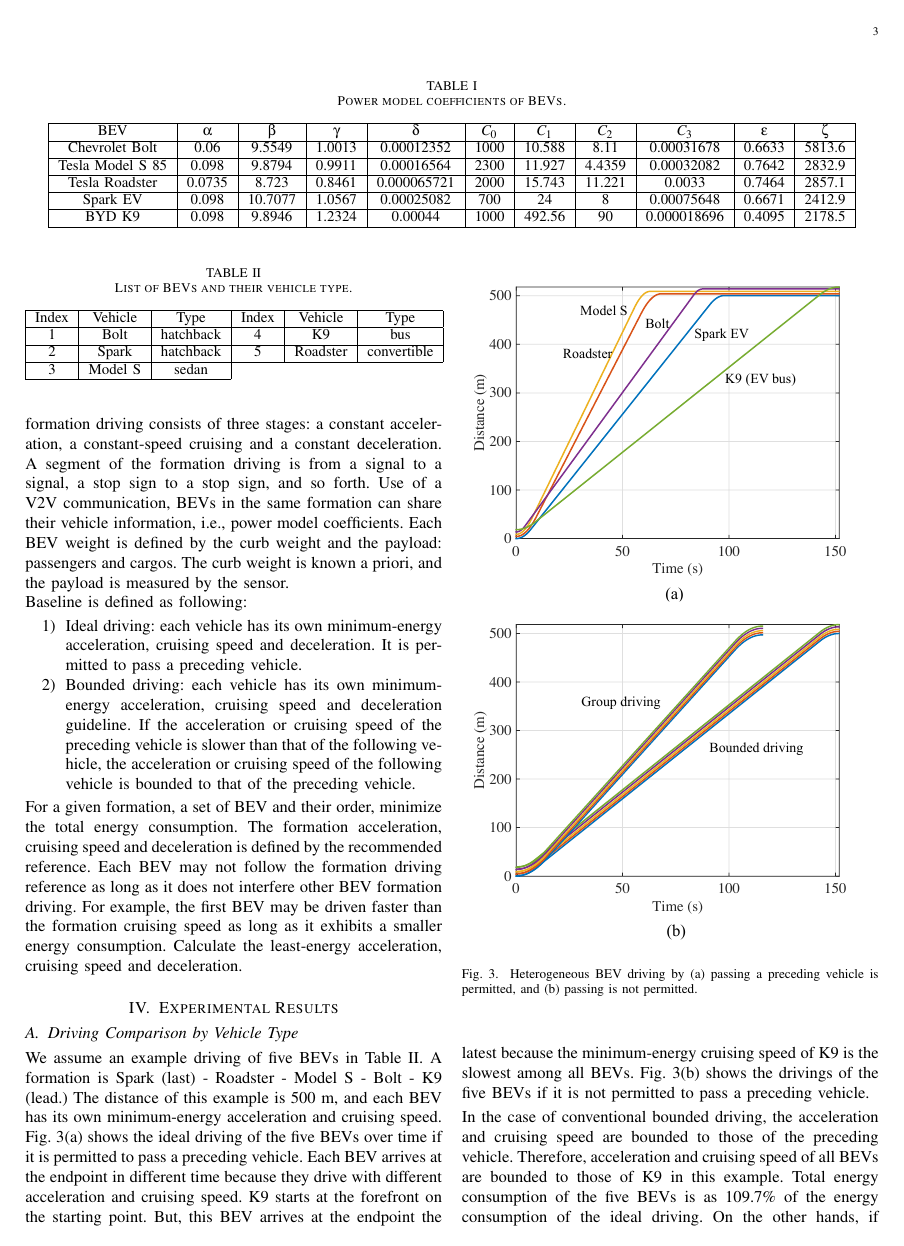
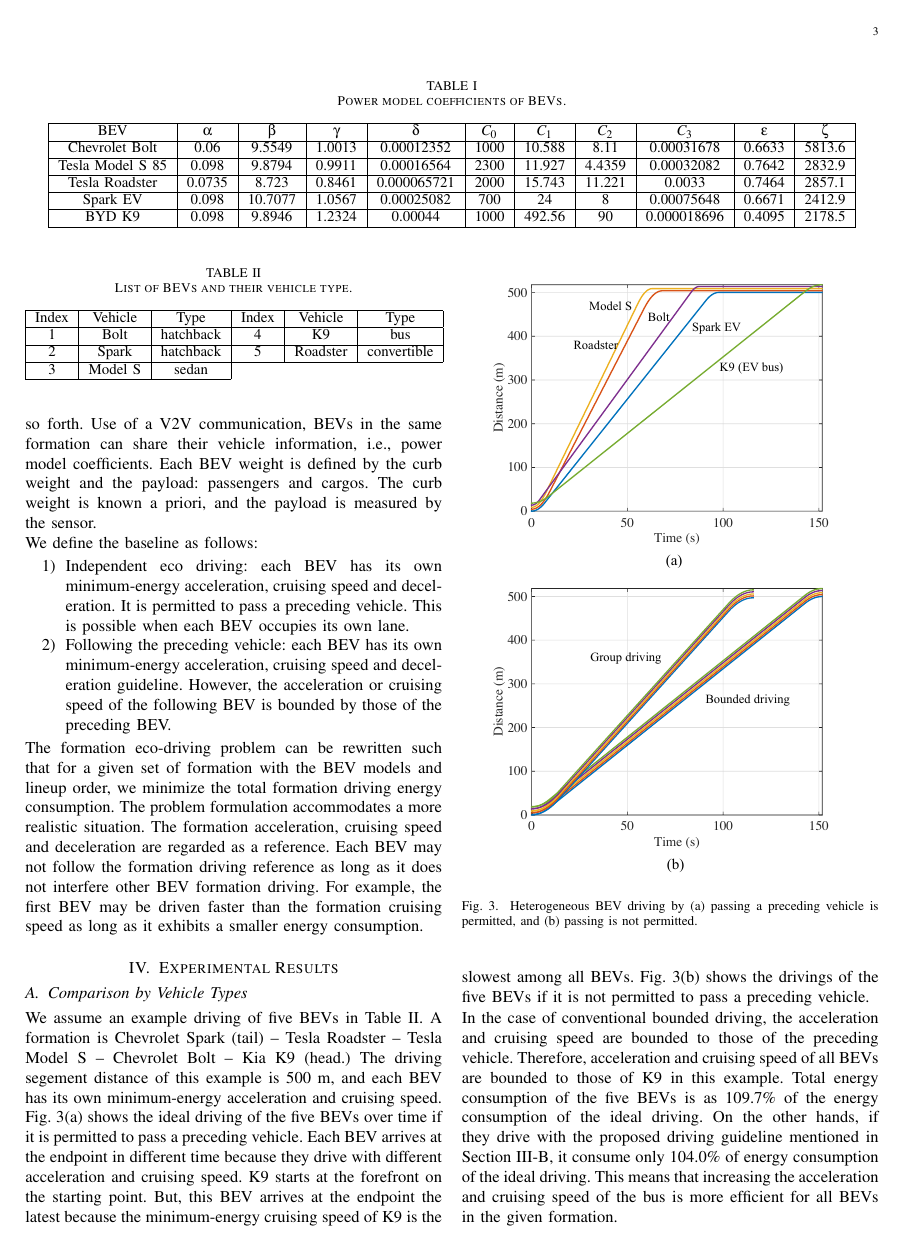
Before and after one commit to donkyu/DandT-Formation-Driving, a LaTeX paper (Heterogeneous_driving.tex): page 3 of 5 before the commit and page 3 of 4 after it. Compiled offline with pdfLaTeX.

Commit message:
Up to III

```diff
--- a/Heterogeneous_driving.tex
+++ b/Heterogeneous_driving.tex
@@ -174,25 +174,24 @@ No interference is assumed for the formation, i.e., no other vehicles, no pedest
 The formation driving consists of three stages: a constant acceleration, a constant-speed cruising and a constant deceleration.
-A segment of the formation driving is from a signal to a signal, a stop sign to a stop sign, and so forth.
+A segment of the formation driving is between two traffic signals, between two stop signs, and so forth.
 Use of a V2V communication, BEVs in the same formation can share their vehicle information, i.e., power model coefficients.
 Each BEV weight is defined by the curb weight and the payload: passengers and cargos. The curb weight is known a priori, and the payload is measured by the sensor.
 
-Baseline is defined as following:
+We define the baseline as follows:
 \begin{enumerate}
-\item Ideal driving: each vehicle has its own minimum-energy acceleration, cruising speed and deceleration.
-It is permitted to pass a preceding vehicle.
-\item Bounded driving: each vehicle has its own minimum-energy acceleration, cruising speed and deceleration guideline. If the acceleration or cruising speed of the preceding vehicle is slower than that of the following vehicle, the acceleration or cruising speed of the following vehicle is bounded to that of the preceding vehicle.
+\item Independent eco driving: each BEV has its own minimum-energy acceleration, cruising speed and deceleration.
+It is permitted to pass a preceding vehicle. This is possible when each BEV occupies its own lane.
+\item Following the preceding vehicle: each BEV has its own minimum-energy acceleration, cruising speed and deceleration guideline. However, the acceleration or cruising speed of the following BEV is bounded by those of the preceding BEV.
 \end{enumerate}
 
 %Problem
-For a given formation, a set of BEV and their order, minimize the total energy consumption.
-The formation acceleration, cruising speed and deceleration is defined by the recommended reference. Each BEV may not follow the formation driving reference as long as it does not interfere other BEV formation driving. For example, the first BEV may be driven faster than the formation cruising speed as long as it exhibits a smaller energy consumption.
-Calculate the least-energy acceleration, cruising speed and deceleration.
+The formation eco-driving problem can be rewritten such that for a given set of formation with the BEV models and lineup order, we minimize the total formation driving energy consumption.
+The problem formulation accommodates a more realistic situation. The formation acceleration, cruising speed and deceleration are regarded as a reference. Each BEV may not follow the formation driving reference as long as it does not interfere other BEV formation driving. For example, the first BEV may be driven faster than the formation cruising speed as long as it exhibits a smaller energy consumption.
 
 %%%%%%%%%%%%%%%%%%%%%%%%%%%%%
 \section{Experimental Results}\label{sec:exp}
 %%%%%%%%%%%%%%%%%%%%%%%%%%%%%
 
-\subsection{Driving Comparison by Vehicle Type}
+\subsection{Comparison by Vehicle Types}
 
 \begin{table} 	%Table 2.
 \centering
@@ -209,13 +208,13 @@ Index	&Vehicle	&Type		&Index	&Vehicle	&Type 	\\ \hline
 
 \begin{figure}	%Fig. 3
 \centering
-\includegraphics[width=1.0\hsize]{Figures/Heterogeneous_driving.pdf}
+\includegraphics[width=0.9\hsize]{Figures/Heterogeneous_driving.pdf}
 \caption{Heterogeneous BEV driving by (a) passing a preceding vehicle is permitted, and (b) passing is not permitted.}
 \label{fig:hetero_driving}
 \end{figure}
 
-We assume an example driving of five BEVs in Table~\ref{table:list_EVs}. A formation is Spark (last) - Roadster - Model S - Bolt - K9 (lead.)
-The distance of this example is 500 m, and each BEV has its own minimum-energy acceleration and cruising speed.
+We assume an example driving of five BEVs in Table~\ref{table:list_EVs}. A formation is Chevrolet Spark (tail) -- Tesla Roadster -- Tesla Model S -- Chevrolet Bolt -- Kia K9 (head.)
+The driving segement distance of this example is 500 m, and each BEV has its own minimum-energy acceleration and cruising speed.
 Fig.~\ref{fig:hetero_driving}(a) shows the ideal driving of the five BEVs over time if it is permitted to pass a preceding vehicle.
 Each BEV arrives at the endpoint in different time because they drive with different acceleration and cruising speed.
 K9 starts at the forefront on the starting point. But, this BEV arrives at the endpoint the latest because the minimum-energy cruising speed of K9 is the slowest among all BEVs.
```
Also changed, not shown: Heterogeneous_driving.pdf, Heterogeneous_driving.tex (4 more changed lines), 2 other files.
